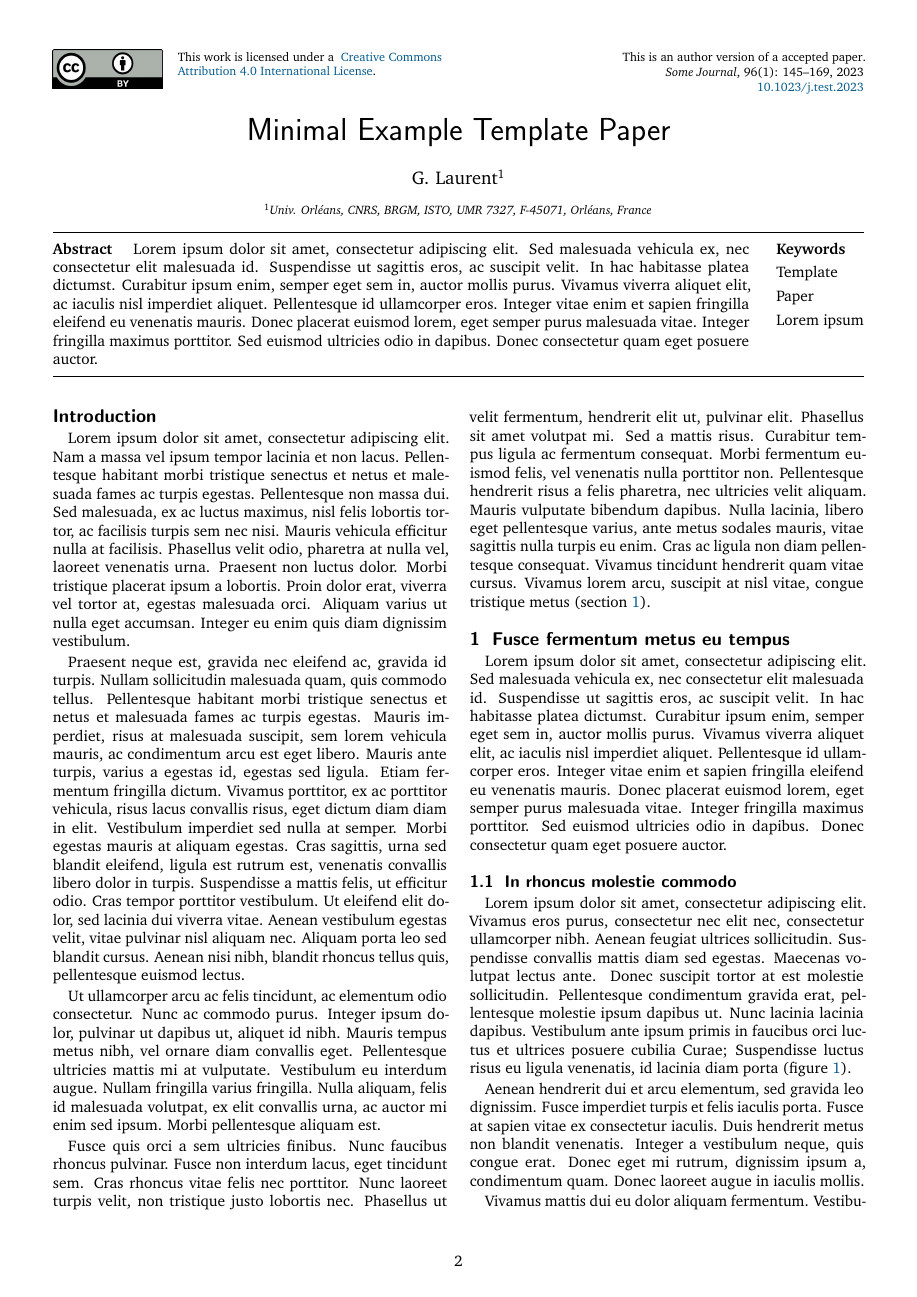
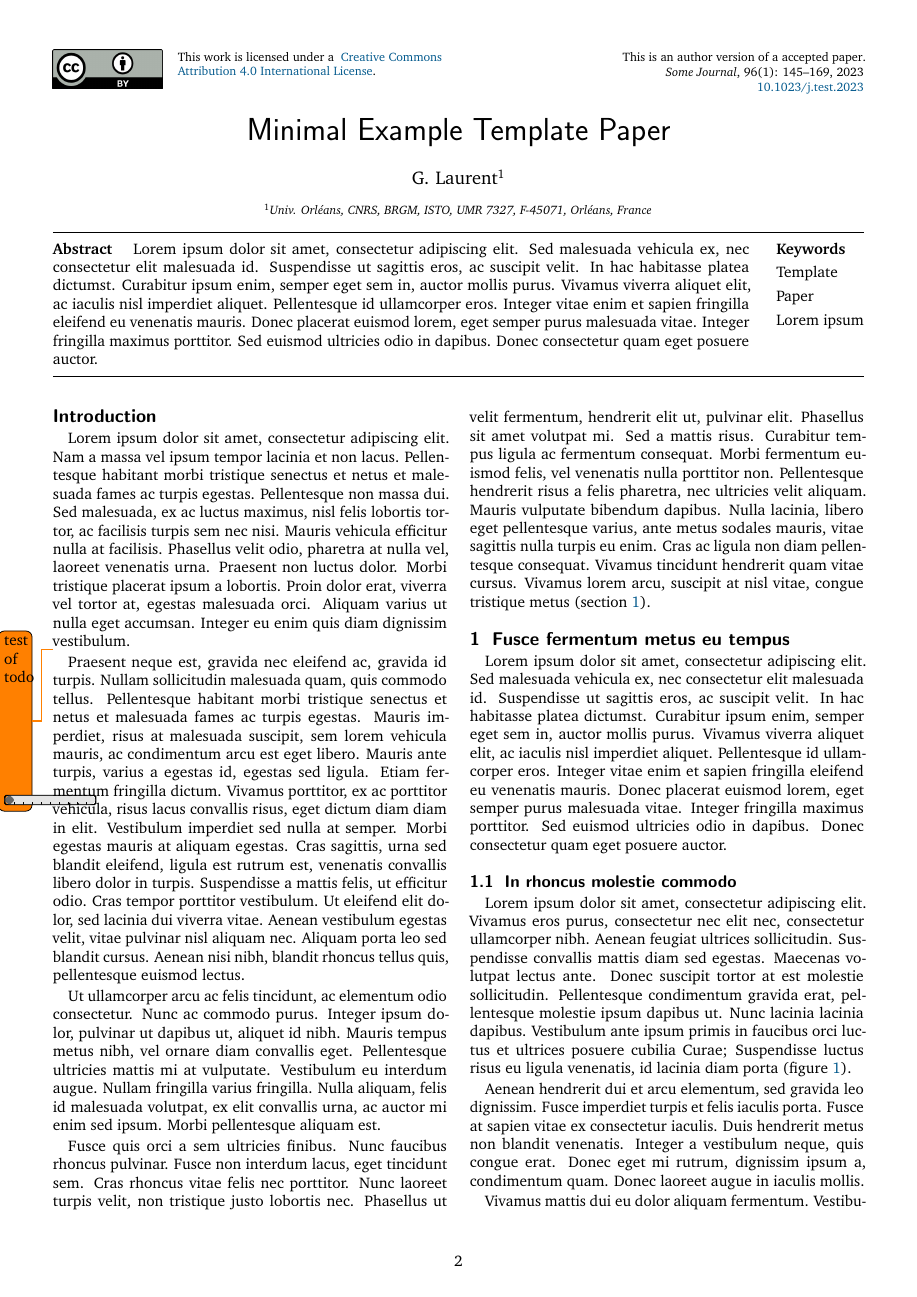
Before and after one commit to gautier-laurent/Author_version_template, a LaTeX problem sheet (minimal_example.tex, which reads Model_Article.sty): page 2 of 3. The pictures show the PDF file minimal_example.pdf that the author committed with the source.

Commit message:
testing todonotes and progressbar

```diff
--- a/Model_Article.sty
+++ b/Model_Article.sty
@@ -121,6 +121,9 @@
 % To have nice paragraph and compact item list
 \usepackage{paralist}
 
+% Todo list
+\usepackage{todonotes}
+\usepackage{progressbar}
 
 % To add and highlight links in the text (load at the end).
 % With natbib.
```
Also changed, not shown: minimal_example.tex (+6 -0 lines), minimal_example.pdf, 2 other files.
